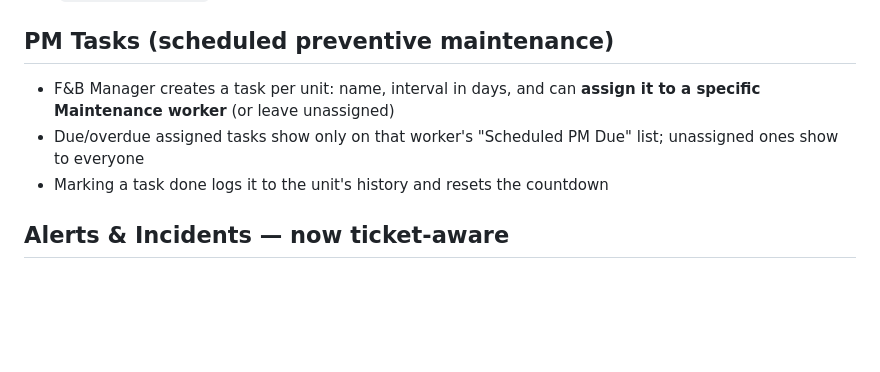
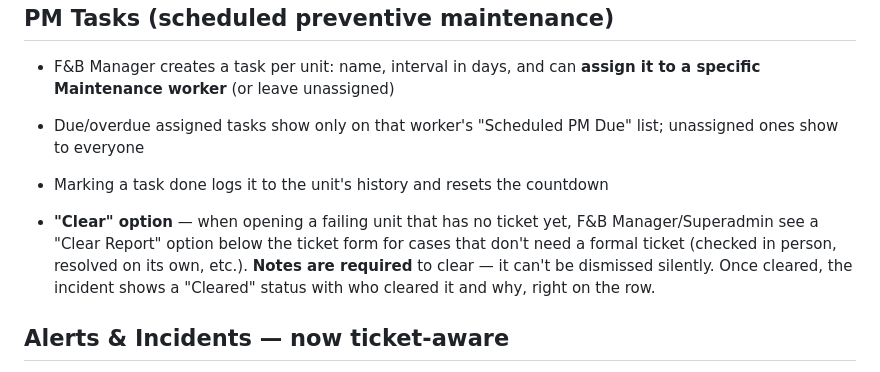
Before and after one commit to ScottBowser2026/Faire-Refrigeration-Tracker, a Markdown page: README.md, the part around the change. Rendered like a GitHub page; blank space fills up the shorter version.

Commit message:
Enhance README with 'Clear Report' option details
Added a 'Clear Report' option for unresolved incidents in the F&B Manager, requiring notes for clearance.

```diff
--- a/README.md
+++ b/README.md
@@ -74,6 +74,8 @@ The same "checking compliance %" also appears in the header stat-strip on the re
 - F&B Manager creates a task per unit: name, interval in days, and can **assign it to a specific Maintenance worker** (or leave unassigned)
 - Due/overdue assigned tasks show only on that worker's "Scheduled PM Due" list; unassigned ones show to everyone
 - Marking a task done logs it to the unit's history and resets the countdown
+
+- **"Clear" option** — when opening a failing unit that has no ticket yet, F&B Manager/Superadmin see a "Clear Report" option below the ticket form for cases that don't need a formal ticket (checked in person, resolved on its own, etc.). **Notes are required** to clear — it can't be dismissed silently. Once cleared, the incident shows a "Cleared" status with who cleared it and why, right on the row.
 
 ## Alerts & Incidents — now ticket-aware
 
```
